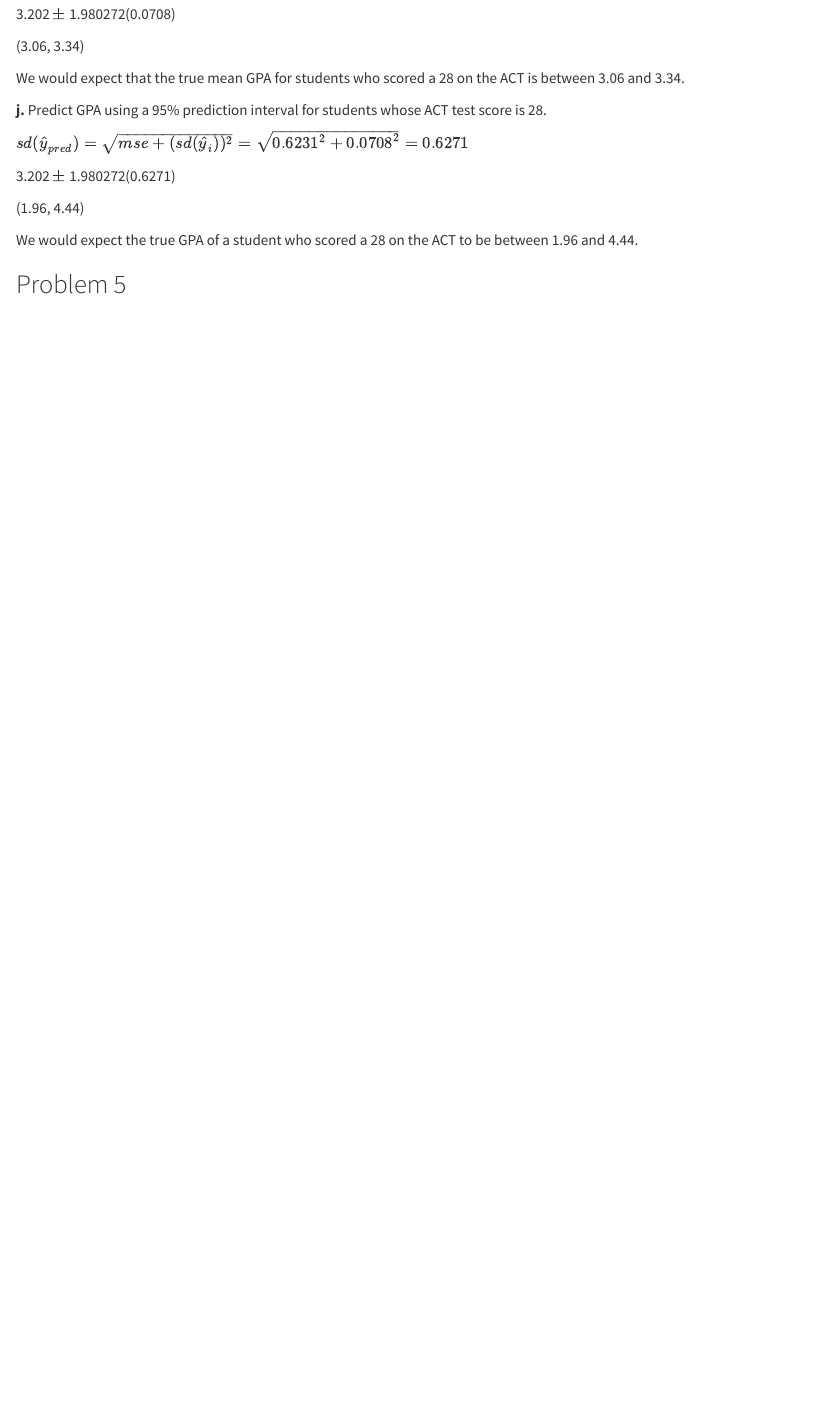
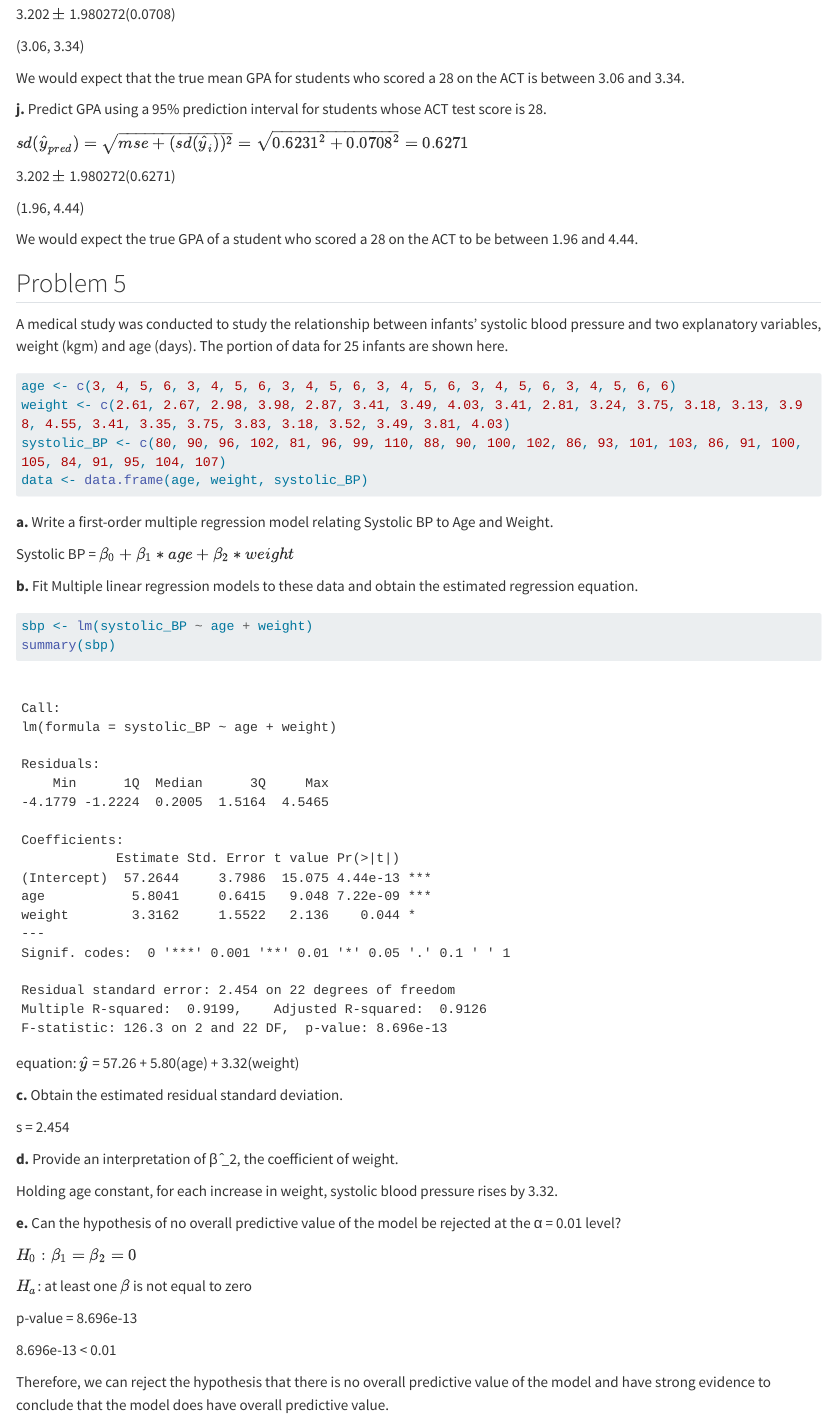
Before and after one commit to j-connor3/ST512, a Quarto document (HW3.qmd): the page in a window 1100 px wide, from 5220 px down before the commit and from 5240 px down after it, so that both start at the same text. Rendered offline with R 4.5, knitr and Pandoc in place of Quarto, with nearby package versions; some code elsewhere in the file could not run offline; long lines of code are wrapped.

Commit message:
HW3 problem 5

````diff
--- a/HW3.qmd
+++ b/HW3.qmd
@@ -235,3 +236,45 @@ $sd(\hat{y}_{pred}) = \sqrt{mse + (sd(\hat{y}_i))^2} = \sqrt{0.6231^2 + 0.0708^2
 We would expect the true GPA of a student who scored a 28 on the ACT to be between 1.96 and 4.44.
 
 ## Problem 5
+
+A medical study was conducted to study the relationship between infants’ systolic blood pressure and two explanatory variables, weight (kgm) and age (days). The portion of data for 25 infants are shown here.
+
+```{r}
+age <- c(3, 4, 5, 6, 3, 4, 5, 6, 3, 4, 5, 6, 3, 4, 5, 6, 3, 4, 5, 6, 3, 4, 5, 6, 6)
+weight <- c(2.61, 2.67, 2.98, 3.98, 2.87, 3.41, 3.49, 4.03, 3.41, 2.81, 3.24, 3.75, 3.18, 3.13, 3.98, 4.55, 3.41, 3.35, 3.75, 3.83, 3.18, 3.52, 3.49, 3.81, 4.03)
+systolic_BP <- c(80, 90, 96, 102, 81, 96, 99, 110, 88, 90, 100, 102, 86, 93, 101, 103, 86, 91, 100, 105, 84, 91, 95, 104, 107)
+data <- data.frame(age, weight, systolic_BP)
+
+```
+
+**a.** Write a first-order multiple regression model relating Systolic BP to Age and Weight.
+
+Systolic BP = $\beta_0 + \beta_1*age + \beta_2*weight$
+
+**b.** Fit Multiple linear regression models to these data and obtain the estimated regression equation.
+
+```{r}
+sbp <- lm(systolic_BP ~ age + weight)
+summary(sbp)
+```
+equation: $\hat{y}$ = 57.26 + 5.80(age) + 3.32(weight)
+
+**c.** Obtain the estimated residual standard deviation.
+
+s = 2.454
+
+**d.** Provide an interpretation of β ̂_2, the coefficient of weight.
+
+Holding age constant, for each increase in weight, systolic blood pressure rises by 3.32.
+
+**e.** Can the hypothesis of no overall predictive value of the model be rejected at the α = 0.01 level?
+
+$H_0: \beta_1 = \beta_2 = 0$
+
+$H_a$: at least one $\beta$ is not equal to zero
+
+p-value = 8.696e-13
+
+8.696e-13 < 0.01
+
+Therefore, we can reject the hypothesis that there is no overall predictive value of the model and have strong evidence to conclude that the model does have overall predictive value.
````
Also changed, not shown: HW3.qmd (3 more changed lines).
